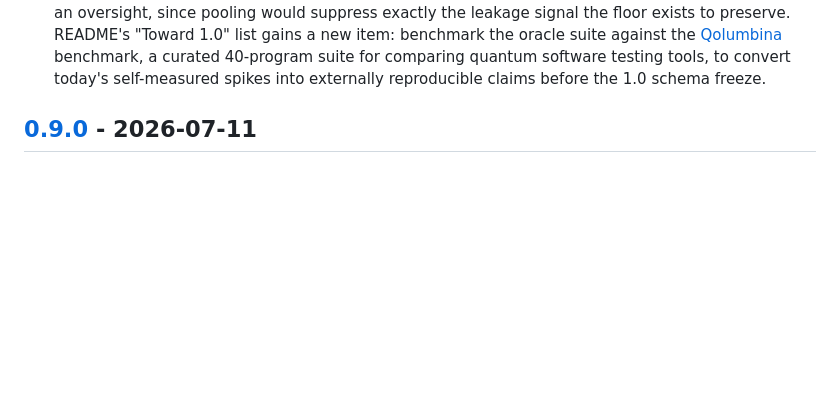
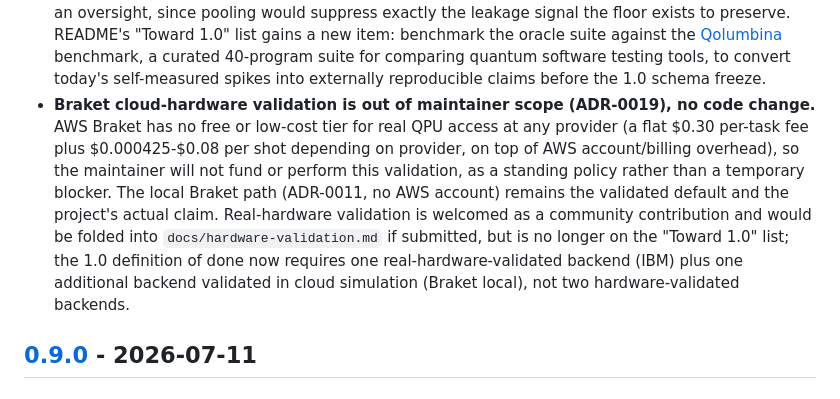
Before and after one commit to coldqubit/shotgate, a Markdown page: CHANGELOG.md, the part around the change. GitHub-like rendering; blank space fills up the shorter version.

```diff
--- a/CHANGELOG.md
+++ b/CHANGELOG.md
@@ -37,6 +37,17 @@ All notable changes to this project are documented here. The format is based on
   benchmark, a curated 40-program suite for comparing quantum software testing tools, to
   convert today's self-measured spikes into externally reproducible claims before the 1.0
   schema freeze.
+- **Braket cloud-hardware validation is out of maintainer scope (ADR-0019), no code change.**
+  AWS Braket has no free or low-cost tier for real QPU access at any provider (a flat $0.30
+  per-task fee plus $0.000425-$0.08 per shot depending on provider, on top of AWS
+  account/billing overhead), so the maintainer will not fund or perform this validation, as a
+  standing policy rather than a temporary blocker. The local Braket path (ADR-0011, no AWS
+  account) remains the validated default and the project's actual claim. Real-hardware
+  validation is welcomed as a community contribution and would be folded into
+  `docs/hardware-validation.md` if submitted, but is no longer on the "Toward 1.0" list; the
+  1.0 definition of done now requires one real-hardware-validated backend (IBM) plus one
+  additional backend validated in cloud simulation (Braket local), not two hardware-validated
+  backends.
 
 ## [0.9.0] - 2026-07-11
 
```
Also changed, not shown: README.md (+10 -10 lines), docs/adr/0019-braket-cloud-validation-scope.md (added, +68 -0 lines).
